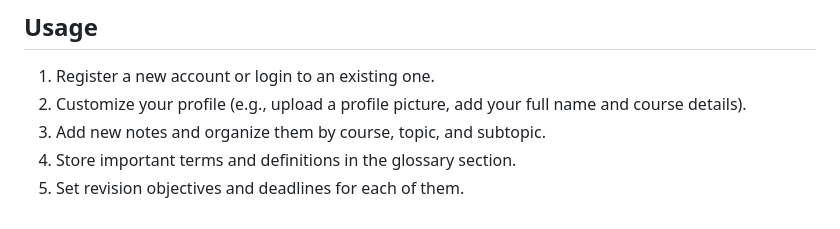
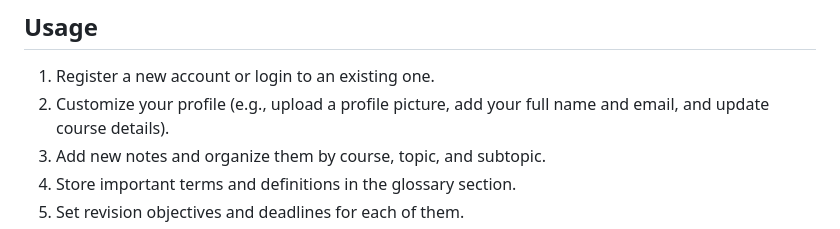
Before and after one commit to nafdev01/django_pkms, a Markdown page: README.md, the part around the change. Rendered like a GitHub page.

```diff
--- a/README.md
+++ b/README.md
@@ -61,7 +61,7 @@ alias dshell="python manage.py shell"
 ## Usage
 
 1. Register a new account or login to an existing one.
-2. Customize your profile (e.g., upload a profile picture, add your full name and course details).
+2. Customize your profile (e.g., upload a profile picture, add your full name and email, and update course details).
 3. Add new notes and organize them by course, topic, and subtopic.
 4. Store important terms and definitions in the glossary section.
 5. Set revision objectives and deadlines for each of them.
```
